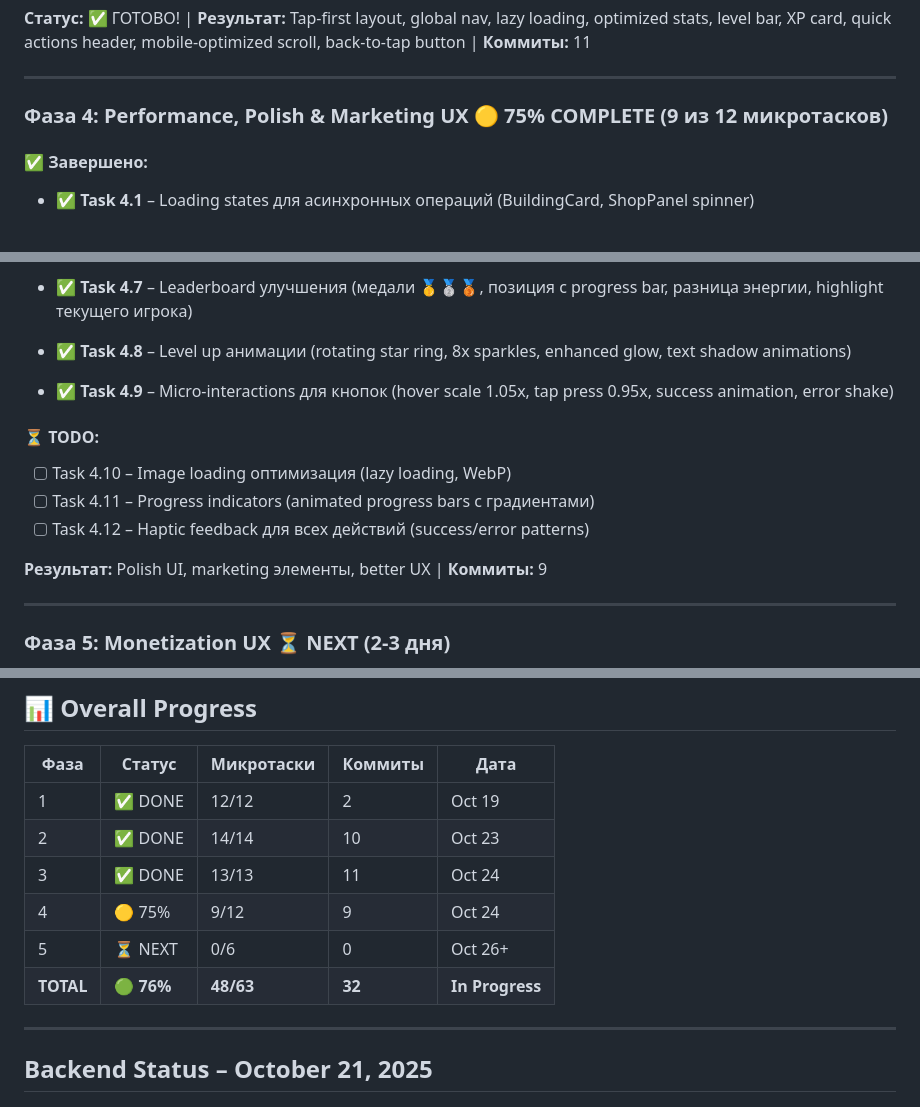
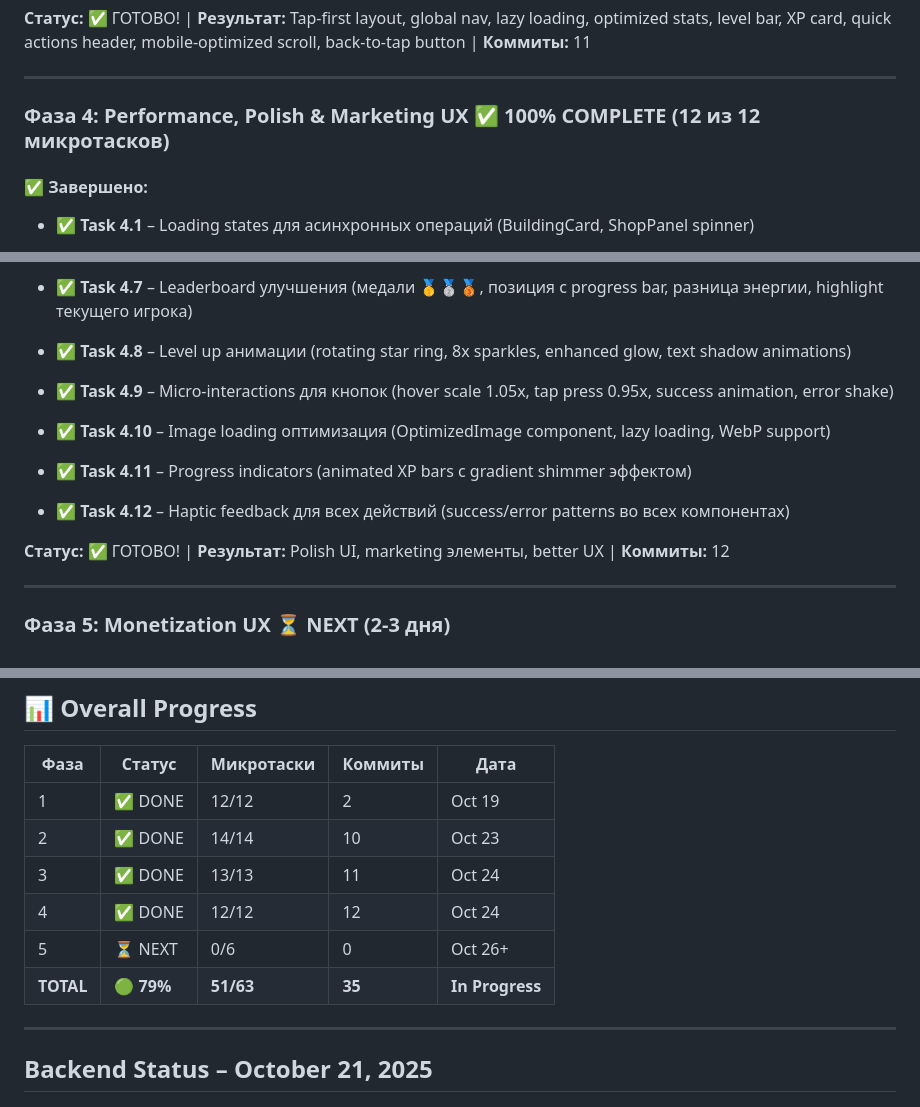
Before and after one commit to jicool91/EnergyPlanet, a Markdown page: docs/STATUS.md, 3 parts joined by grey strips. GitHub-like rendering.

Commit message:
docs: update STATUS.md - phase 4 COMPLETE (12/12 tasks 100%)

```diff
--- a/docs/STATUS.md
+++ b/docs/STATUS.md
@@ -50,7 +50,7 @@
 
 ---
 
-### Фаза 4: Performance, Polish & Marketing UX 🟡 **75% COMPLETE** (9 из 12 микротасков)
+### Фаза 4: Performance, Polish & Marketing UX ✅ **100% COMPLETE** (12 из 12 микротасков)
 
 #### ✅ Завершено:
 - ✅ **Task 4.1** – Loading states для асинхронных операций (BuildingCard, ShopPanel spinner)
@@ -63,13 +63,11 @@
 - ✅ **Task 4.8** – Level up анимации (rotating star ring, 8x sparkles, enhanced glow, text shadow animations)
 
 - ✅ **Task 4.9** – Micro-interactions для кнопок (hover scale 1.05x, tap press 0.95x, success animation, error shake)
+- ✅ **Task 4.10** – Image loading оптимизация (OptimizedImage component, lazy loading, WebP support)
+- ✅ **Task 4.11** – Progress indicators (animated XP bars с gradient shimmer эффектом)
+- ✅ **Task 4.12** – Haptic feedback для всех действий (success/error patterns во всех компонентах)
 
-#### ⏳ TODO:
-- [ ] Task 4.10 – Image loading оптимизация (lazy loading, WebP)
-- [ ] Task 4.11 – Progress indicators (animated progress bars с градиентами)
-- [ ] Task 4.12 – Haptic feedback для всех действий (success/error patterns)
-
-**Результат:** Polish UI, marketing элементы, better UX | **Коммиты:** 9
+**Статус:** ✅ ГОТОВО! | **Результат:** Polish UI, marketing элементы, better UX | **Коммиты:** 12
 
 ---
 
@@ -92,9 +90,9 @@
 | 1 | ✅ DONE | 12/12 | 2 | Oct 19 |
 | 2 | ✅ DONE | 14/14 | 10 | Oct 23 |
 | 3 | ✅ DONE | 13/13 | 11 | Oct 24 |
-| 4 | 🟡 75% | 9/12 | 9 | Oct 24 |
+| 4 | ✅ DONE | 12/12 | 12 | Oct 24 |
 | 5 | ⏳ NEXT | 0/6 | 0 | Oct 26+ |
-| **TOTAL** | **🟢 76%** | **48/63** | **32** | **In Progress** |
+| **TOTAL** | **🟢 79%** | **51/63** | **35** | **In Progress** |
 
 ---
 
```
